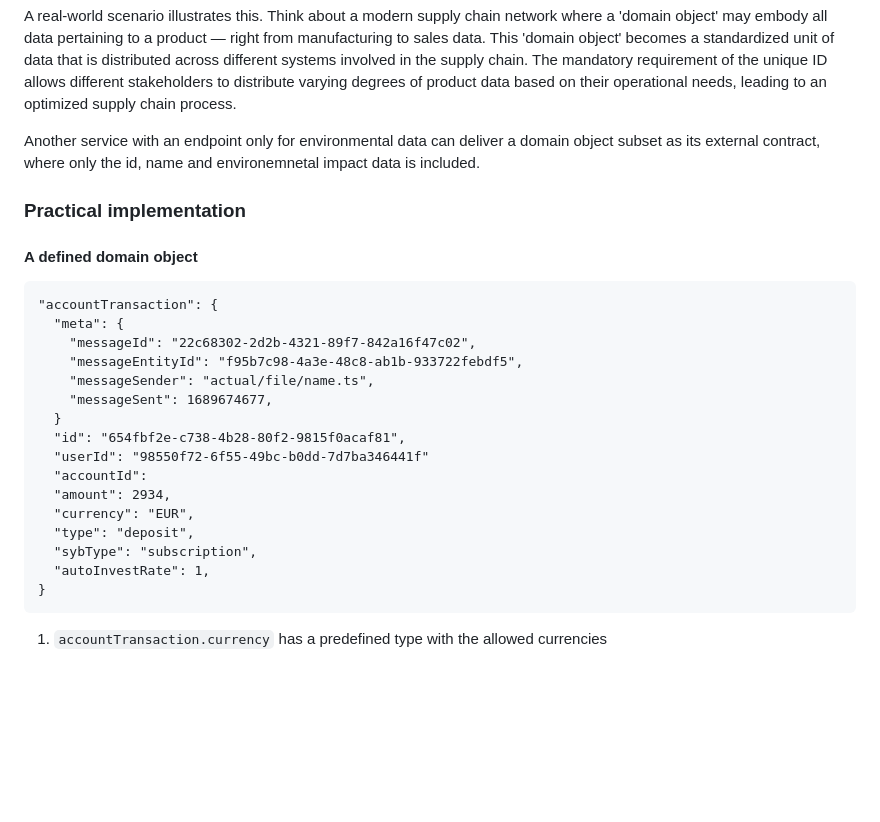
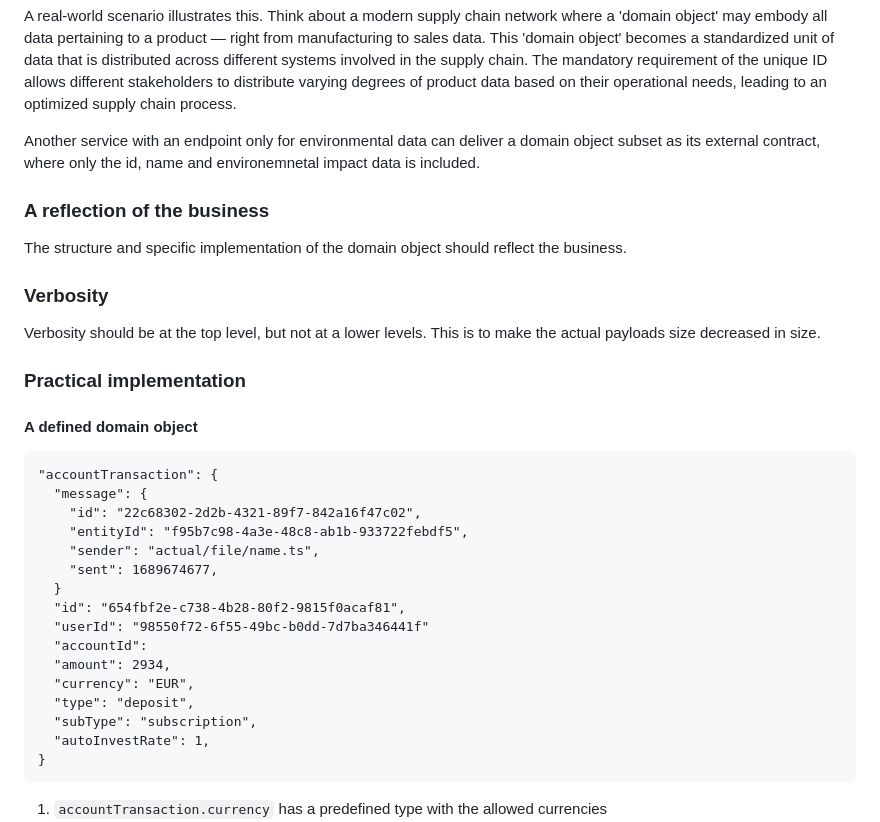
Before and after one commit to justchrister/justchrister, a Markdown page: blog/domain-objects.md, the part around the change. Drawn GitHub-style; blank space fills up the shorter version.

````diff
--- a/blog/domain-objects.md
+++ b/blog/domain-objects.md
@@ -19,16 +19,21 @@ The 'domain object' concept, with its unique design and inherent flexibility, su
 A real-world scenario illustrates this. Think about a modern supply chain network where a 'domain object' may embody all data pertaining to a product — right from manufacturing to sales data. This 'domain object' becomes a standardized unit of data that is distributed across different systems involved in the supply chain. The mandatory requirement of the unique ID allows different stakeholders to distribute varying degrees of product data based on their operational needs, leading to an optimized supply chain process.
 
 Another service with an endpoint only for environmental data can deliver a domain object subset as its external contract, where only the id, name and environemnetal impact data is included.
+### A reflection of the business
+The structure and specific implementation of the domain object should reflect the business.
+### Verbosity
+Verbosity should be at the top level, but not at a lower levels. This is to make the actual payloads size decreased in size.
+
 
 ### Practical implementation
 #### A defined domain object
 ```
 "accountTransaction": {
-  "meta": {
-    "messageId": "22c68302-2d2b-4321-89f7-842a16f47c02",
-    "messageEntityId": "f95b7c98-4a3e-48c8-ab1b-933722febdf5",
-    "messageSender": "actual/file/name.ts",
-    "messageSent": 1689674677,
+  "message": {
+    "id": "22c68302-2d2b-4321-89f7-842a16f47c02",
+    "entityId": "f95b7c98-4a3e-48c8-ab1b-933722febdf5",
+    "sender": "actual/file/name.ts",
+    "sent": 1689674677,
   }
   "id": "654fbf2e-c738-4b28-80f2-9815f0acaf81",
   "userId": "98550f72-6f55-49bc-b0dd-7d7ba346441f"
@@ -36,7 +41,7 @@ Another service with an endpoint only for environmental data can deliver a domai
   "amount": 2934,
   "currency": "EUR",
   "type": "deposit",
-  "sybType": "subscription",
+  "subType": "subscription",
   "autoInvestRate": 1,
 }
 ```
````
